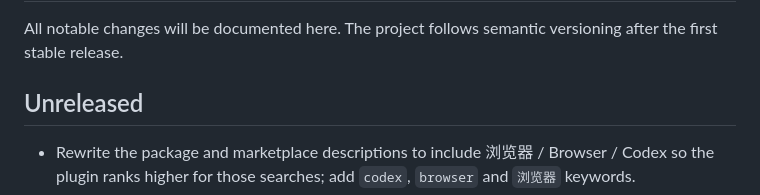
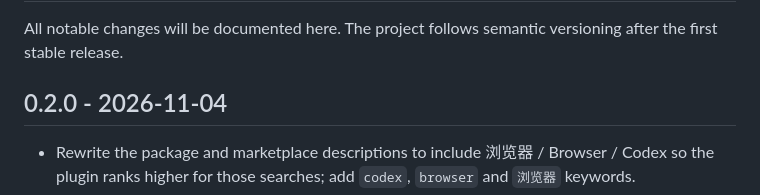
Before and after one commit to longmiaoo/dsh-native-browser, a Markdown page: CHANGELOG.md, the part around one of its changes. GitHub-like rendering.

Commit message:
docs: record the description update under 0.2.0

```diff
--- a/CHANGELOG.md
+++ b/CHANGELOG.md
@@ -2,6 +2,6 @@
 
 All notable changes will be documented here. The project follows semantic versioning after the first stable release.
 
-## Unreleased
+## 0.2.0 - 2026-11-04
 
 - Rewrite the package and marketplace descriptions to include 浏览器 / Browser / Codex so the plugin ranks higher for those searches; add `codex`, `browser` and `浏览器` keywords.
```
Also changed, not shown: other parts of CHANGELOG.md (+0 -3 lines).
